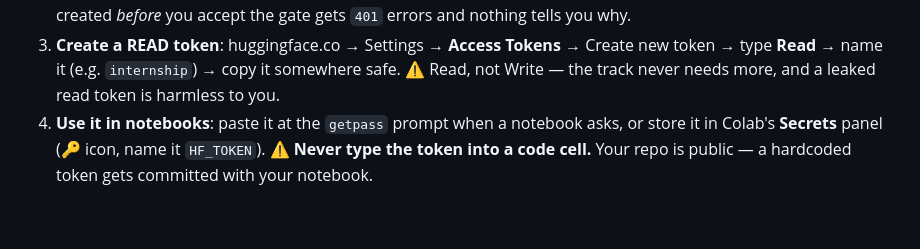
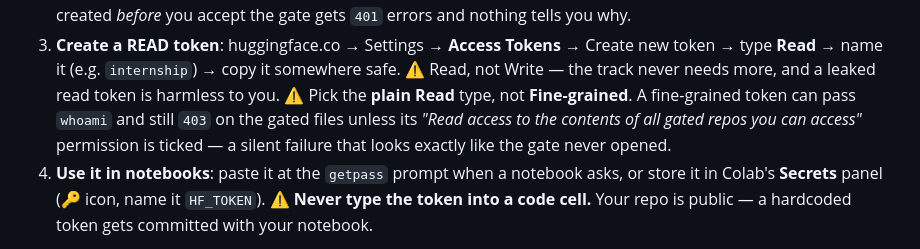
Before and after one commit to thany-8/content-refresh-prioritizer, a Markdown page: SETUP.md, the part around the change. Rendered like a GitHub page; blank space fills up the shorter version.

Commit message:
Document fine-grained HF token 403 gotcha on gated files
A fine-grained Hugging Face token can pass whoami yet still 403 on the gated FlyRank/internship-warehouse files unless its gated-repos read permission is enabled. Add this silent-failure warning next to the existing Read-token guidance in SETUP.md (Moment 2) and the flyrank-data skill so interns pick the plain Read type.

Co-authored-by: Copilot <223556219+Copilot@users.noreply.github.com>

```diff
--- a/SETUP.md
+++ b/SETUP.md
@@ -56,6 +56,10 @@ The full warehouse (~79M rows) is hosted on Hugging Face behind a click-through
    type **Read** → name it (e.g. `internship`) → copy it somewhere safe.
    ⚠️ Read, not Write — the track never needs more, and a leaked read token is harmless
    to you.
+   ⚠️ Pick the **plain Read** type, not **Fine-grained**. A fine-grained token can pass
+   `whoami` and still `403` on the gated files unless its *"Read access to the contents of
+   all gated repos you can access"* permission is ticked — a silent failure that looks
+   exactly like the gate never opened.
 4. **Use it in notebooks**: paste it at the `getpass` prompt when a notebook asks, or store it
    in Colab's **Secrets** panel (🔑 icon, name it `HF_TOKEN`).
    ⚠️ **Never type the token into a code cell.** Your repo is public — a hardcoded token
```
Also changed, not shown: 1 other file.
